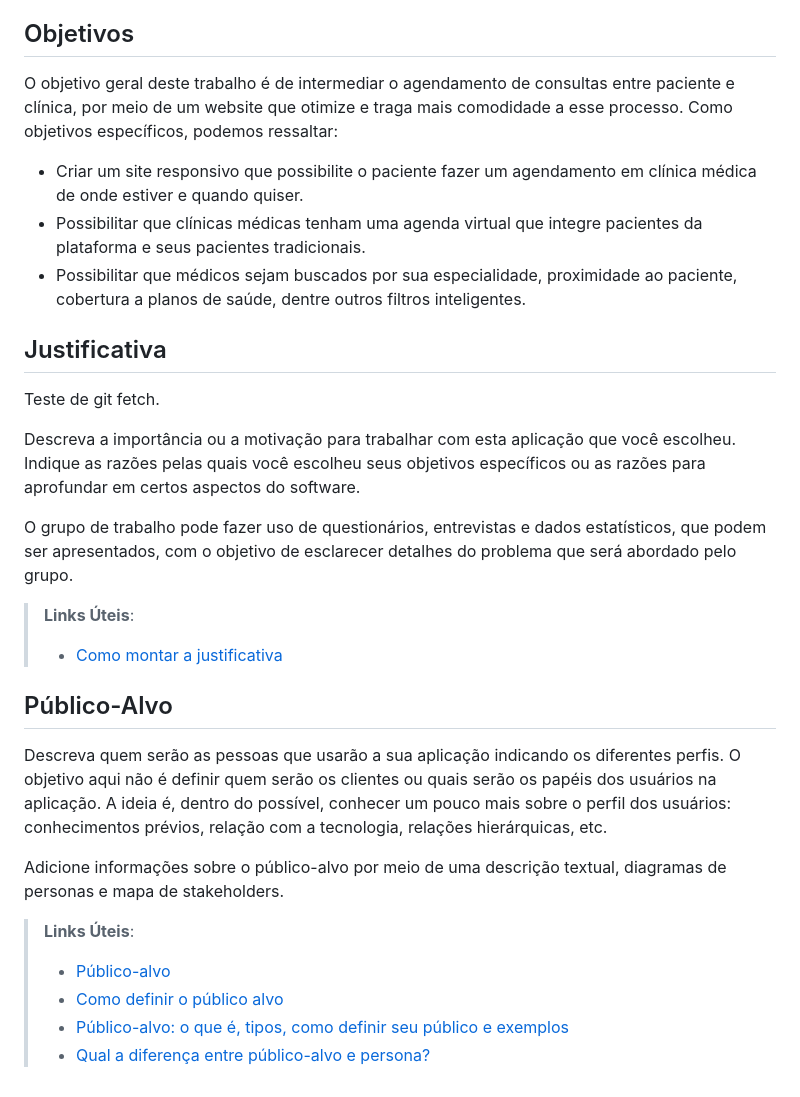
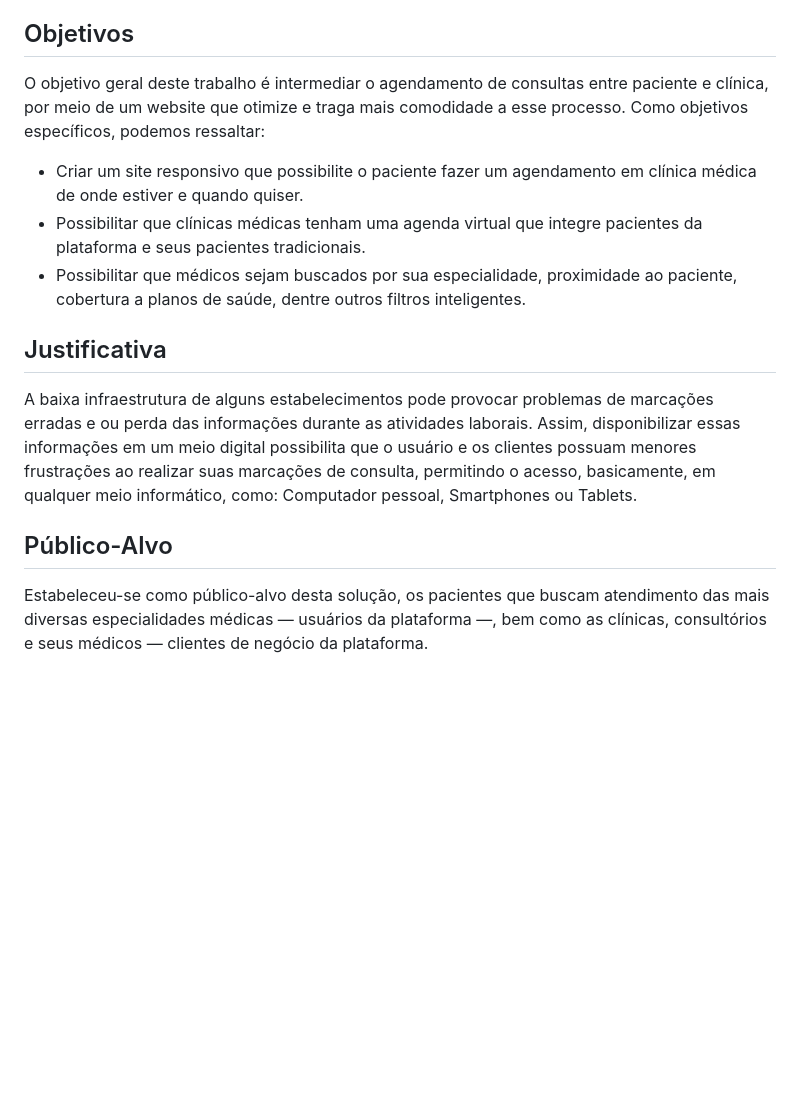
Before and after one commit to ICEI-PUC-Minas-PMV-ADS/pmv-ads-2021-2-e1-proj-web-t7-ads_2021_02_e1_grupo_3_consultas-1, a Markdown page: docs/01-Documentação de Contexto.md, the part around the change. Rendered like a GitHub page; blank space fills up the shorter version.

Commit message:
Atualização da documentação
Introdução, Especificação do projeto, Metodologia (até gerenciamento do projeto)

```diff
--- a/docs/01-Documentação de Contexto.md
+++ b/docs/01-Documentação de Contexto.md
@@ -23,7 +23,7 @@ Conforme observado, o problema consiste na limitação de infraestrutura na comu
 
 ## Objetivos
 
-O objetivo geral deste trabalho é de intermediar o agendamento de consultas entre paciente e clínica, por meio de um website que otimize e traga mais comodidade a esse processo.
+O objetivo geral deste trabalho é intermediar o agendamento de consultas entre paciente e clínica, por meio de um website que otimize e traga mais comodidade a esse processo.
 Como objetivos específicos, podemos ressaltar:
 -	Criar um site responsivo que possibilite o paciente fazer um agendamento em clínica médica de onde estiver e quando quiser.
 -	Possibilitar que clínicas médicas tenham uma agenda virtual que integre pacientes da plataforma e seus pacientes tradicionais.
@@ -31,24 +31,9 @@ Como objetivos específicos, podemos ressaltar:
 
 ## Justificativa
 
-Teste de git fetch.
+A baixa infraestrutura de alguns estabelecimentos pode provocar problemas de marcações erradas e ou perda das informações durante as atividades laborais. Assim, disponibilizar essas informações em um meio digital possibilita que o usuário e os clientes possuam menores frustrações ao realizar suas marcações de consulta, permitindo o acesso, basicamente, em qualquer meio informático, como: Computador pessoal, Smartphones ou Tablets.
 
-Descreva a importância ou a motivação para trabalhar com esta aplicação que você escolheu. Indique as razões pelas quais você escolheu seus objetivos específicos ou as razões para aprofundar em certos aspectos do software.
-
-O grupo de trabalho pode fazer uso de questionários, entrevistas e dados estatísticos, que podem ser apresentados, com o objetivo de esclarecer detalhes do problema que será abordado pelo grupo.
-
-> **Links Úteis**:
-> - [Como montar a justificativa](https://guiadamonografia.com.br/como-montar-justificativa-do-tcc/)
 
 ## Público-Alvo
 
-Descreva quem serão as pessoas que usarão a sua aplicação indicando os diferentes perfis. O objetivo aqui não é definir quem serão os clientes ou quais serão os papéis dos usuários na aplicação. A ideia é, dentro do possível, conhecer um pouco mais sobre o perfil dos usuários: conhecimentos prévios, relação com a tecnologia, relações
-hierárquicas, etc.
-
-Adicione informações sobre o público-alvo por meio de uma descrição textual, diagramas de personas e mapa de stakeholders.
-
-> **Links Úteis**:
-> - [Público-alvo](https://blog.hotmart.com/pt-br/publico-alvo/)
-> - [Como definir o público alvo](https://exame.com/pme/5-dicas-essenciais-para-definir-o-publico-alvo-do-seu-negocio/)
-> - [Público-alvo: o que é, tipos, como definir seu público e exemplos](https://klickpages.com.br/blog/publico-alvo-o-que-e/)
-> - [Qual a diferença entre público-alvo e persona?](https://rockcontent.com/blog/diferenca-publico-alvo-e-persona/)
+Estabeleceu-se como público-alvo desta solução, os pacientes que buscam atendimento das mais diversas especialidades médicas — usuários da plataforma —, bem como as clínicas, consultórios e seus médicos — clientes de negócio da plataforma.
```
Also changed, not shown: docs/02-Especificação do Projeto.md (+49 -59 lines), docs/03-Metodologia.md (+32 -54 lines), docs/img/Fluxo-de-controle.png (added), docs/img/Persona1.png (added), docs/img/Persona2.png (added), docs/img/Persona3.png (added), docs/img/Persona4.png (added), docs/img/historia-usuario.png (added).
